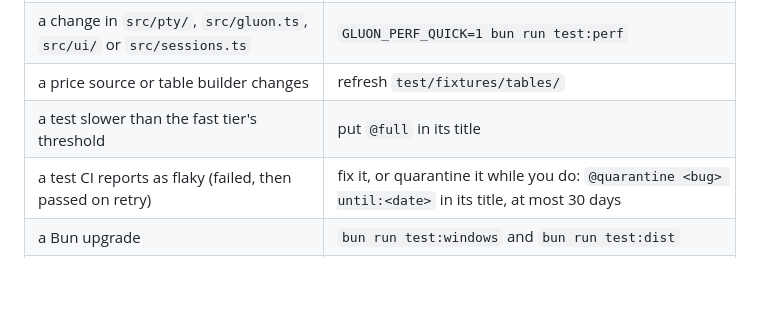
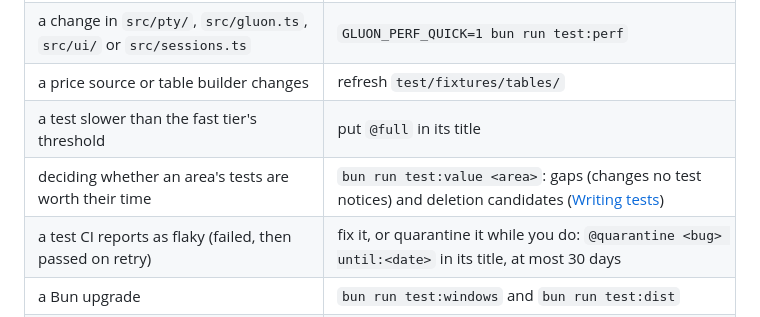
Before and after one commit to fidipro/gluon, a Markdown page: docs/contributing/maintenance.md, the part around the change. Rendered like a GitHub page; blank space fills up the shorter version.

```diff
--- a/docs/contributing/maintenance.md
+++ b/docs/contributing/maintenance.md
@@ -73,6 +73,7 @@ exits 1 only for something definitely broken. Run it before a release.
 | a change in `src/pty/`, `src/gluon.ts`, `src/ui/` or `src/sessions.ts` | `GLUON_PERF_QUICK=1 bun run test:perf` |
 | a price source or table builder changes | refresh `test/fixtures/tables/` |
 | a test slower than the fast tier's threshold | put `@full` in its title |
+| deciding whether an area's tests are worth their time | `bun run test:value <area>`: gaps (changes no test notices) and deletion candidates ([Writing tests](testing.md)) |
 | a test CI reports as flaky (failed, then passed on retry) | fix it, or quarantine it while you do: `@quarantine <bug> until:<date>` in its title, at most 30 days |
 | a Bun upgrade | `bun run test:windows` and `bun run test:dist` |
 | a change in `.github/workflows/` | one targeted run of that workflow, not a full one |
```
Also changed, not shown: AGENTS.md (+1 -0 lines), docs/contributing/testing.md (+8 -0 lines).
